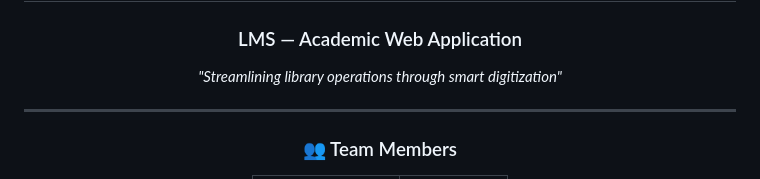
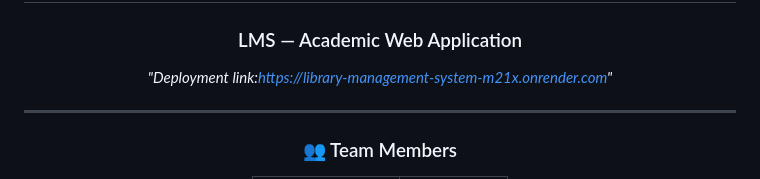
Before and after one commit to Tharu-96/library-management-system, a Markdown page: README.MD, the part around the change. Drawn GitHub-style.

Commit message:
hosting completed

```diff
--- a/README.MD
+++ b/README.MD
@@ -4,7 +4,7 @@
 
 ### LMS — Academic Web Application
 
-*"Streamlining library operations through smart digitization"*
+*"Deployment link:https://library-management-system-m21x.onrender.com"*
 
 
 
```
